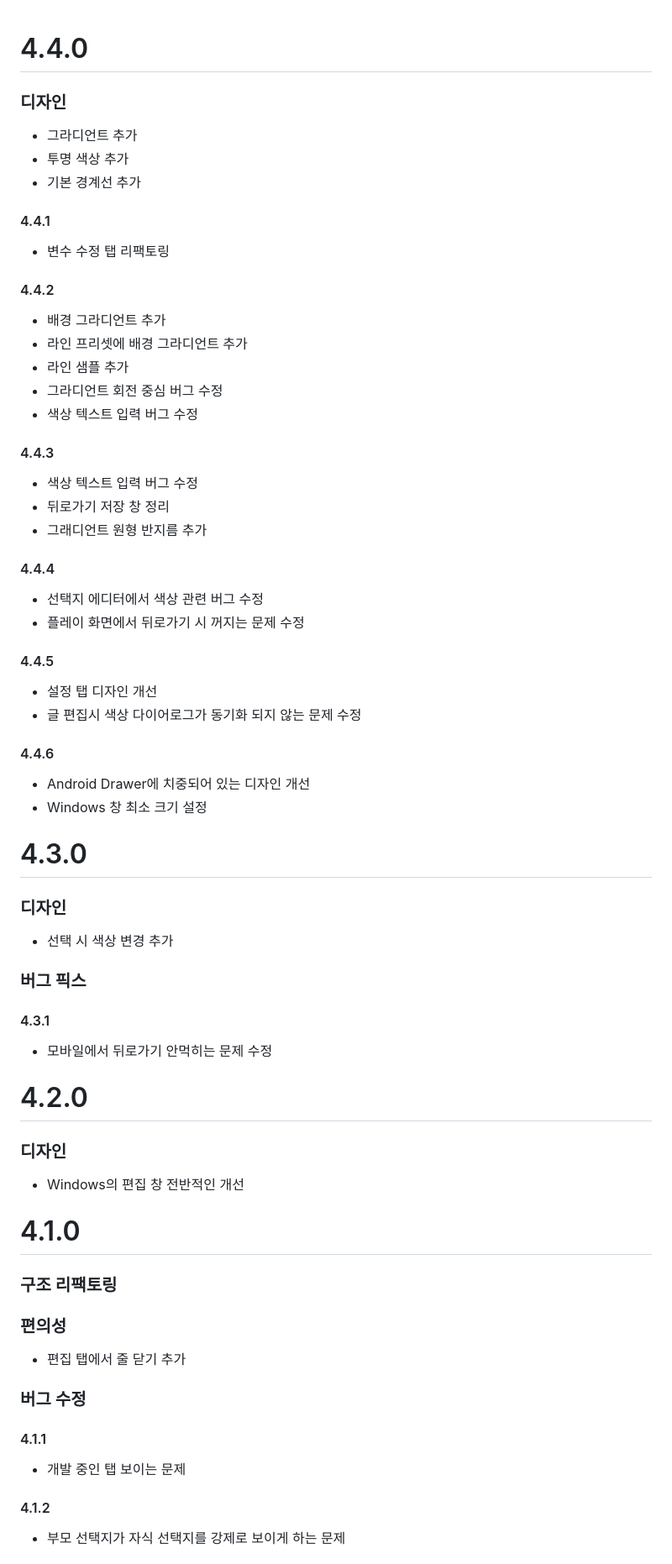
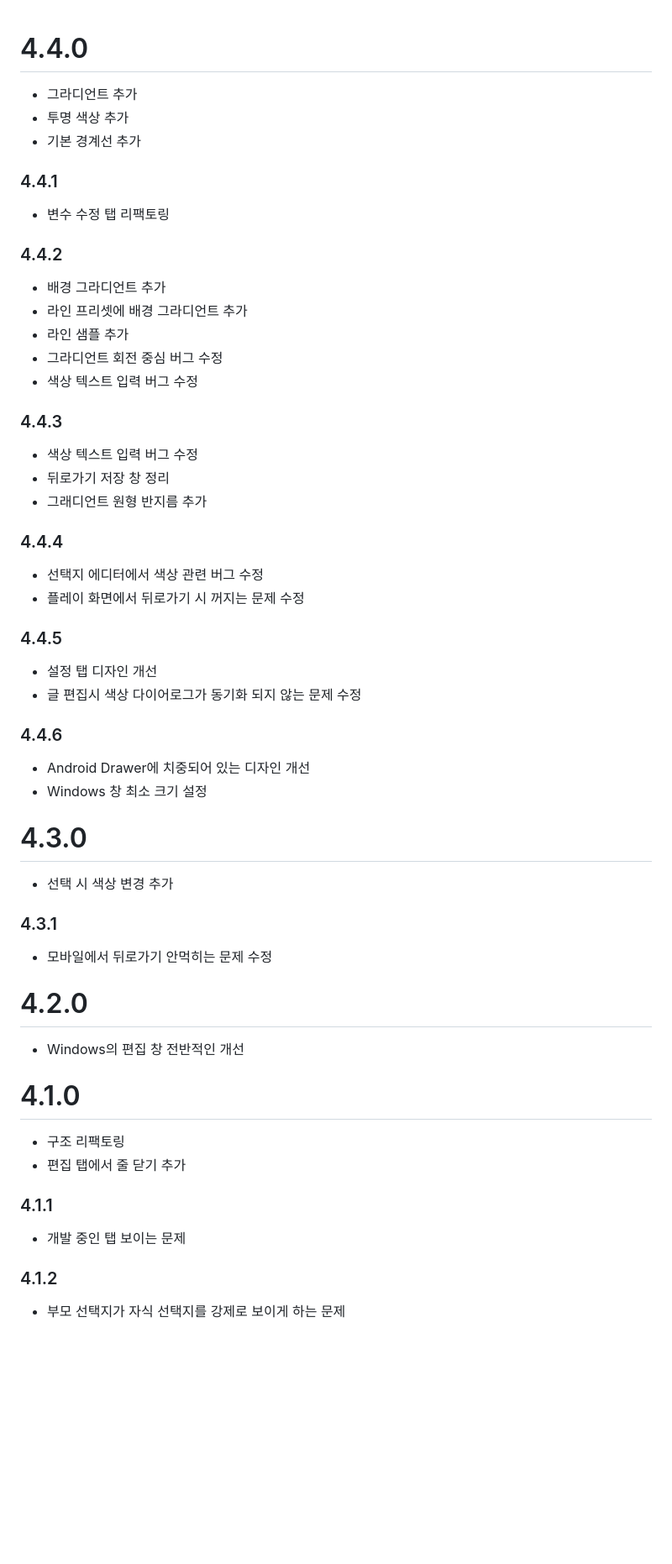
Before and after one commit to n7484443/cyoap_flutter, a Markdown page: CHANGELOG.md, the part around one of its changes. Shown at 84% size. GitHub-like rendering; blank space fills up the shorter version.

Commit message:
reformat CHANGELOG.md

```diff
--- a/CHANGELOG.md
+++ b/CHANGELOG.md
@@ -1,48 +1,42 @@
 # 4.4.0
-### 디자인
 * 그라디언트 추가
 * 투명 색상 추가
 * 기본 경계선 추가
-#### 4.4.1
+### 4.4.1
 * 변수 수정 탭 리팩토링
-#### 4.4.2
+### 4.4.2
 * 배경 그라디언트 추가
 * 라인 프리셋에 배경 그라디언트 추가
 * 라인 샘플 추가
 * 그라디언트 회전 중심 버그 수정
 * 색상 텍스트 입력 버그 수정
-#### 4.4.3
+### 4.4.3
 * 색상 텍스트 입력 버그 수정
 * 뒤로가기 저장 창 정리
 * 그래디언트 원형 반지름 추가
-#### 4.4.4
+### 4.4.4
 * 선택지 에디터에서 색상 관련 버그 수정
 * 플레이 화면에서 뒤로가기 시 꺼지는 문제 수정
-#### 4.4.5
+### 4.4.5
 * 설정 탭 디자인 개선
 * 글 편집시 색상 다이어로그가 동기화 되지 않는 문제 수정
-#### 4.4.6
+### 4.4.6
 * Android Drawer에 치중되어 있는 디자인 개선
 * Windows 창 최소 크기 설정
 
 # 4.3.0
-### 디자인
 * 선택 시 색상 변경 추가
-### 버그 픽스
-#### 4.3.1
+### 4.3.1
 * 모바일에서 뒤로가기 안먹히는 문제 수정
 
 # 4.2.0
-### 디자인
 * Windows의 편집 창 전반적인 개선
 
 # 4.1.0
-### 구조 리팩토링
-### 편의성
+* 구조 리팩토링
 * 편집 탭에서 줄 닫기 추가
-### 버그 수정
-#### 4.1.1
+### 4.1.1
 * 개발 중인 탭 보이는 문제
-#### 4.1.2
+### 4.1.2
 * 부모 선택지가 자식 선택지를 강제로 보이게 하는 문제
 
```
Also changed, not shown: other parts of CHANGELOG.md (+11 -63 lines).
